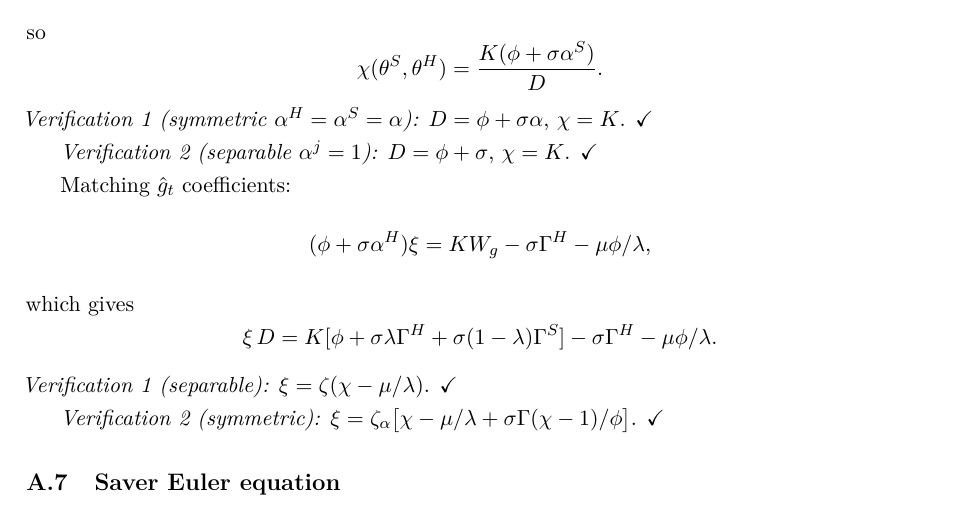
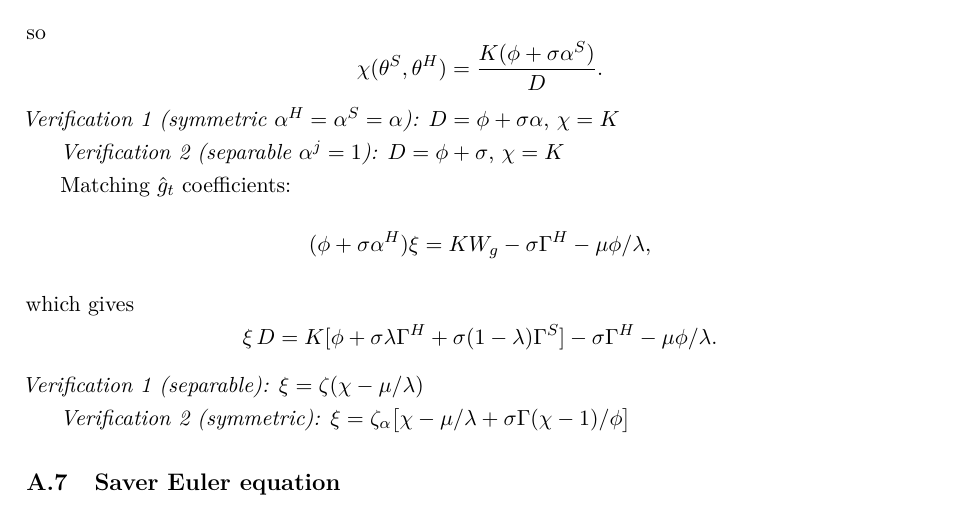
Before and after one commit to Cyrus44511/hank-edgeworth-complementarity, a LaTeX paper (paper/main.tex, which reads paper/sections/A_appendix_full_derivation.tex): part of page 39 of 46, cut so that both start at the same text. Compiled offline with pdfLaTeX.

Commit message:
Updates from Overleaf

```diff
--- a/paper/sections/A_appendix_full_derivation.tex
+++ b/paper/sections/A_appendix_full_derivation.tex
@@ -160,9 +160,9 @@ so
   \chi(\theta^{S},\theta^{H})=\frac{K(\phi+\sigma\alpha^{S})}{D}.
 \]
 \emph{Verification 1 (symmetric $\alpha^{H}=\alpha^{S}=\alpha$):}
-$D=\phi+\sigma\alpha$, $\chi=K$. \checkmark
+$D=\phi+\sigma\alpha$, $\chi=K$
 
-\emph{Verification 2 (separable $\alpha^{j}=1$):} $D=\phi+\sigma$, $\chi=K$. \checkmark
+\emph{Verification 2 (separable $\alpha^{j}=1$):} $D=\phi+\sigma$, $\chi=K$
 
 Matching $\hat g_{t}$ coefficients:
 \[
@@ -172,9 +172,9 @@ which gives
 \[
   \xi\,D=K[\phi+\sigma\lambda\Gamma^{H}+\sigma(1-\lambda)\Gamma^{S}]-\sigma\Gamma^{H}-\mu\phi/\lambda.
 \]
-\emph{Verification 1 (separable):} $\xi=\zeta(\chi-\mu/\lambda)$. \checkmark
+\emph{Verification 1 (separable):} $\xi=\zeta(\chi-\mu/\lambda)$
 
-\emph{Verification 2 (symmetric):} $\xi=\zeta_{\alpha}\bigl[\chi-\mu/\lambda+\sigma\Gamma(\chi-1)/\phi\bigr]$. \checkmark
+\emph{Verification 2 (symmetric):} $\xi=\zeta_{\alpha}\bigl[\chi-\mu/\lambda+\sigma\Gamma(\chi-1)/\phi\bigr]$
 
 \subsection{Saver Euler equation}\label{app:saver-euler}
 The saver Euler equation: $(\tilde c^{S}_{t})^{-\sigma}=\beta R_{t}\mathbb{E}_{t}(\tilde c^{S}_{t+1})^{-\sigma}$.
```
